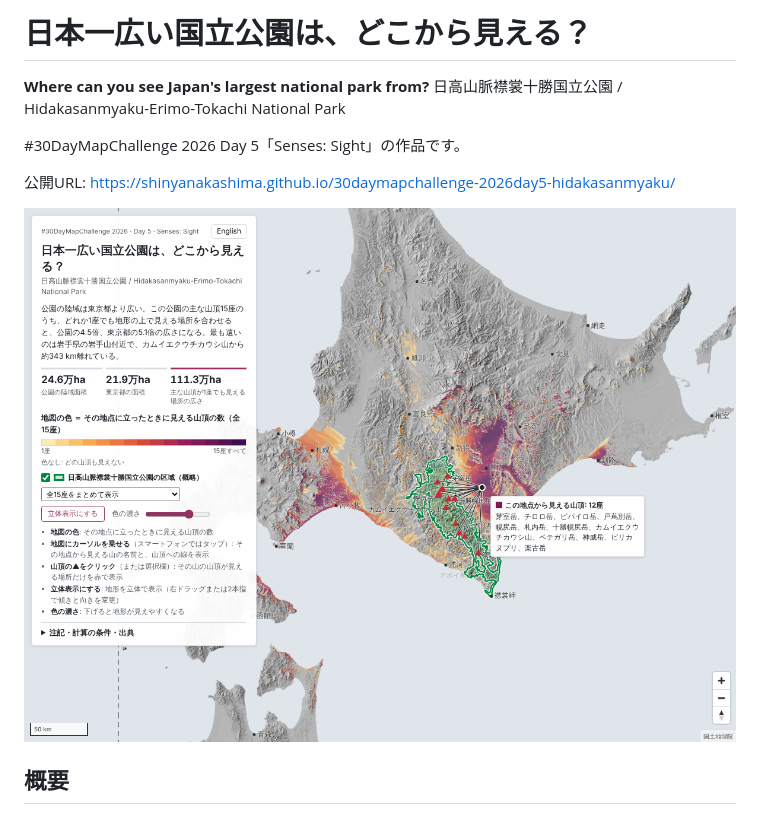
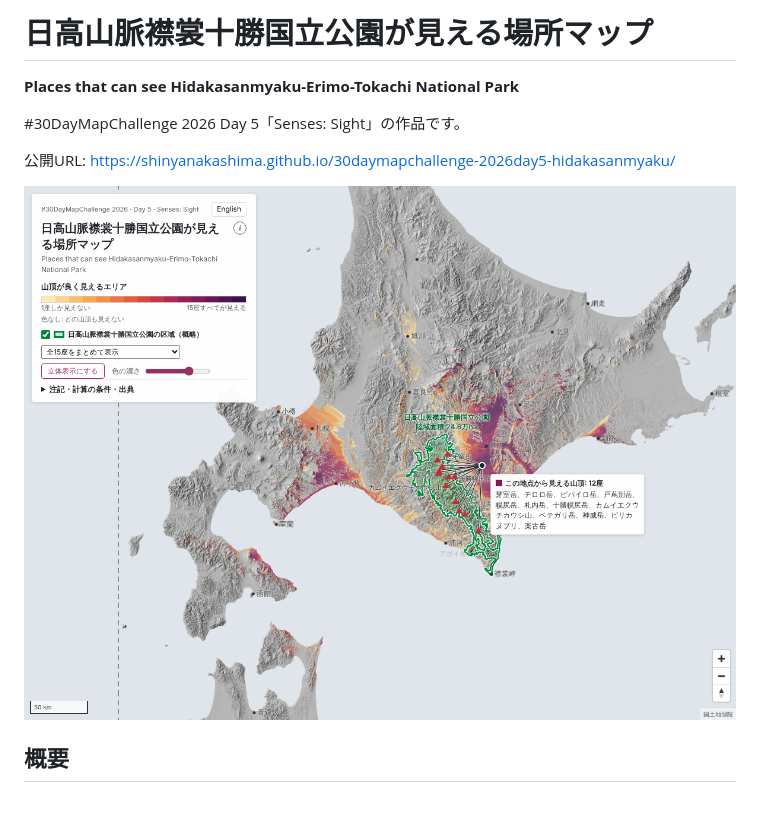
Before and after one commit to shinyanakashima/30daymapchallenge-2026day5-hidakasanmyaku, a Markdown page: README.md, the part around the change. GitHub-like rendering; pictures changed too: docs/screenshot.png.

Commit message:
Rename the map, move the summary behind an info button, label the park area on the map, and simplify the legend

```diff
--- a/README.md
+++ b/README.md
@@ -1,7 +1,6 @@
-# 日本一広い国立公園は、どこから見える？
+# 日高山脈襟裳十勝国立公園が見える場所マップ
 
-**Where can you see Japan's largest national park from?**
-日高山脈襟裳十勝国立公園 / Hidakasanmyaku-Erimo-Tokachi National Park
+**Places that can see Hidakasanmyaku-Erimo-Tokachi National Park**
 
 #30DayMapChallenge 2026 Day 5「Senses: Sight」の作品です。
 
```
Also changed, not shown: 5 other files.
